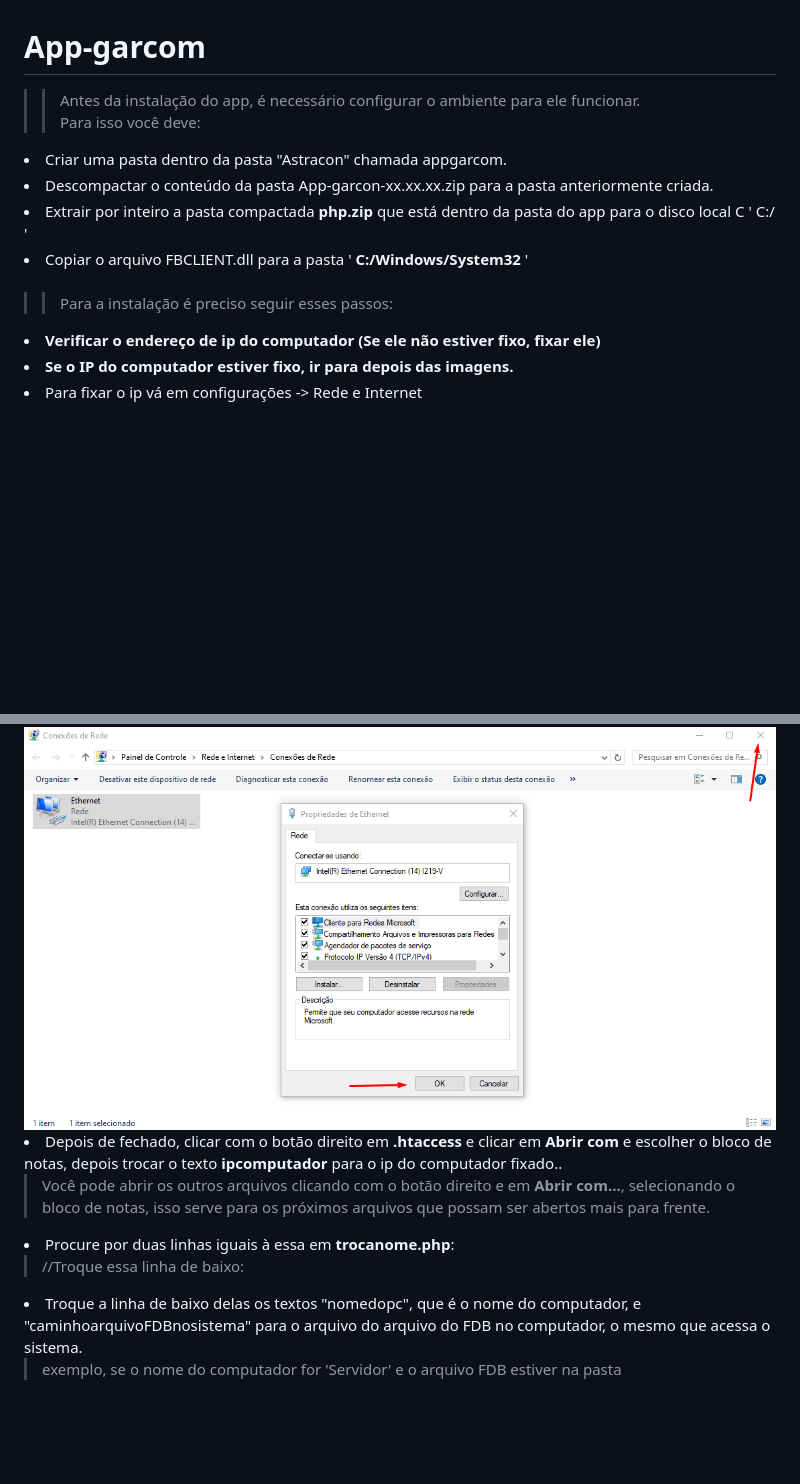
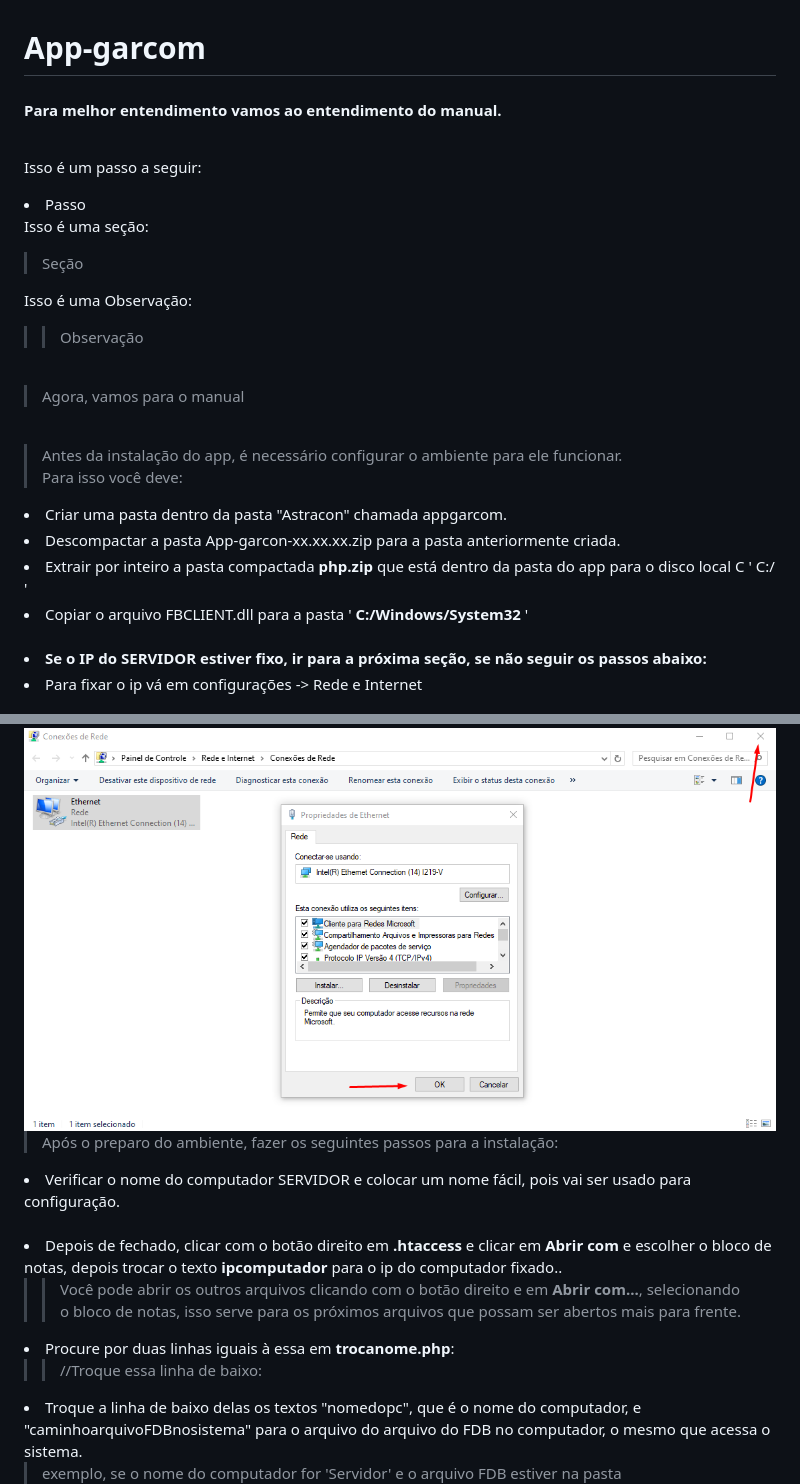
Before and after one commit to guiguitatu/App-garcon, a Markdown page: README.md, 2 parts joined by grey strips. GitHub-like rendering; blank space fills up the shorter version.

Commit message:
Readme melhorado

```diff
--- a/README.md
+++ b/README.md
@@ -1,16 +1,33 @@
 # App-garcom
 
->> Antes da instalação do app, é necessário configurar o ambiente para ele funcionar. <br> Para isso você deve:
+<h4>Para melhor entendimento vamos ao entendimento do manual.</h4><br>
+
+Isso é um passo a seguir:
+<li>Passo</li>
+
+Isso é uma seção:
+> Seção
+
+
+Isso é uma Observação:
+
+>> Observação
+
+<br>
+
+>Agora, vamos para o manual
+
+<br>
+
+> Antes da instalação do app, é necessário configurar o ambiente para ele funcionar. <br> Para isso você deve:
 
 <li>Criar uma pasta dentro da pasta "Astracon" chamada appgarcom.</li>
-<li>Descompactar o conteúdo da pasta App-garcon-xx.xx.xx.zip para a pasta anteriormente criada. </li>
+<li>Descompactar a pasta App-garcon-xx.xx.xx.zip para a pasta anteriormente criada. </li>
 <li>Extrair por inteiro a pasta compactada <b>php.zip</b> que está dentro da pasta do app para o disco local C ' C:/ '</li>
 <li>Copiar o arquivo FBCLIENT.dll para a pasta ' <b>C:/Windows/System32 </b>'</li><br>
 
->>    Para a instalação é preciso seguir esses passos:
+<li><b>Se o IP do SERVIDOR estiver fixo, ir para a próxima seção, se não seguir os passos abaixo:</b></li>
 
-<li> <b>Verificar o endereço de ip do computador (Se ele não estiver fixo, fixar ele)</b></li>
-<li><b>Se o IP do computador estiver fixo, ir para depois das imagens.</b></li>
 <li> Para fixar o ip vá em configurações -> Rede e Internet</li> <br>
 <img src="./imgs/Readme/rede.png" style="width: 800px; margin-left: 50px"> <br>
 <li> Em Status -> Propriedades</li> <br>
@@ -34,12 +51,18 @@ Clique em abrir.</li>
 <img src="./imgs/Readme/ip42.png"><br>
 <li>Depois clique em ok na janela de propriedade e feche a janela do adaptador</li><br>
 <img src="./imgs/Readme/ok.png">
+
+> Após o preparo do ambiente, fazer os seguintes passos para a instalação:
+
+<li>Verificar o nome do computador SERVIDOR e colocar um nome fácil, pois vai ser usado para configuração.</li><br>
+
+
 <li> Depois de fechado, clicar com o botão direito em <b>.htaccess</b> e clicar em <b>Abrir com</b> e escolher o bloco de notas, depois trocar o texto <b>ipcomputador</b> para o ip do computador fixado..</li>
 
->Você pode abrir os outros arquivos clicando com o botão direito e em <b>Abrir com...</b>, selecionando o bloco de notas, isso serve para os próximos arquivos que possam ser abertos mais para frente.
+>>Você pode abrir os outros arquivos clicando com o botão direito e em <b>Abrir com...</b>, selecionando o bloco de notas, isso serve para os próximos arquivos que possam ser abertos mais para frente.
 <li> Procure por duas linhas iguais à essa em <b>trocanome.php</b>:
 
->//Troque essa linha de baixo:
+>>//Troque essa linha de baixo:
 
 <li> Troque a linha de baixo delas os textos "nomedopc", que é o nome do computador, e "caminhoarquivoFDBnosistema" para o arquivo do arquivo do FDB no computador, o mesmo que acessa o sistema.</li>
 
```
Also changed, not shown: other parts of README.md (+7 -7 lines).
